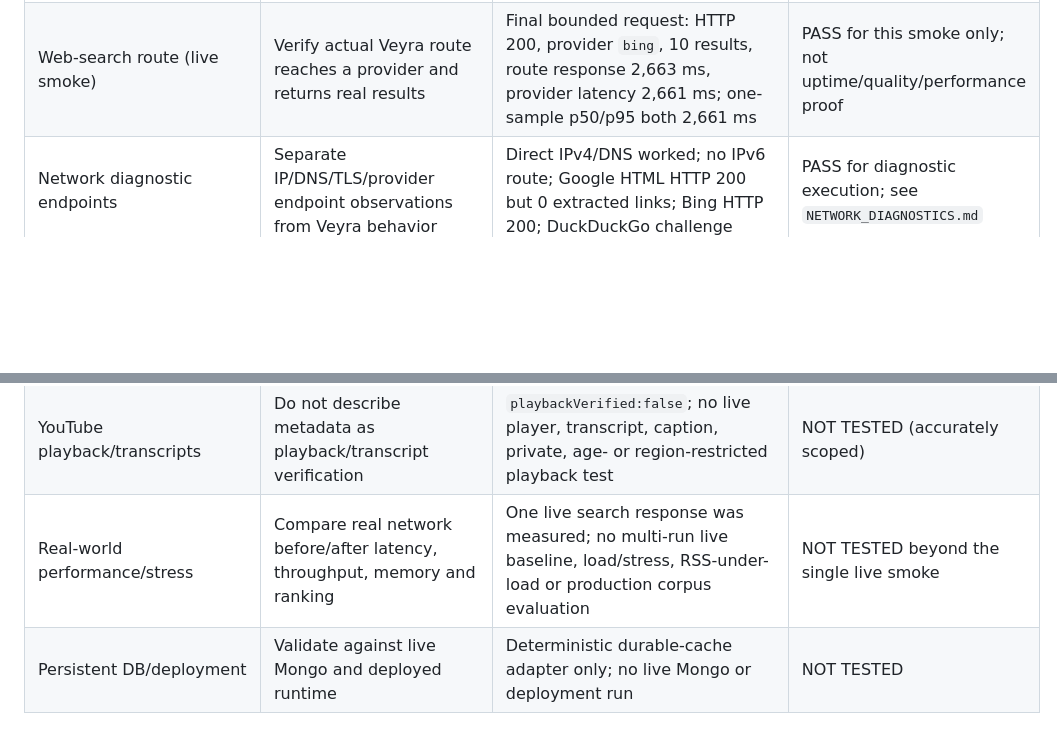
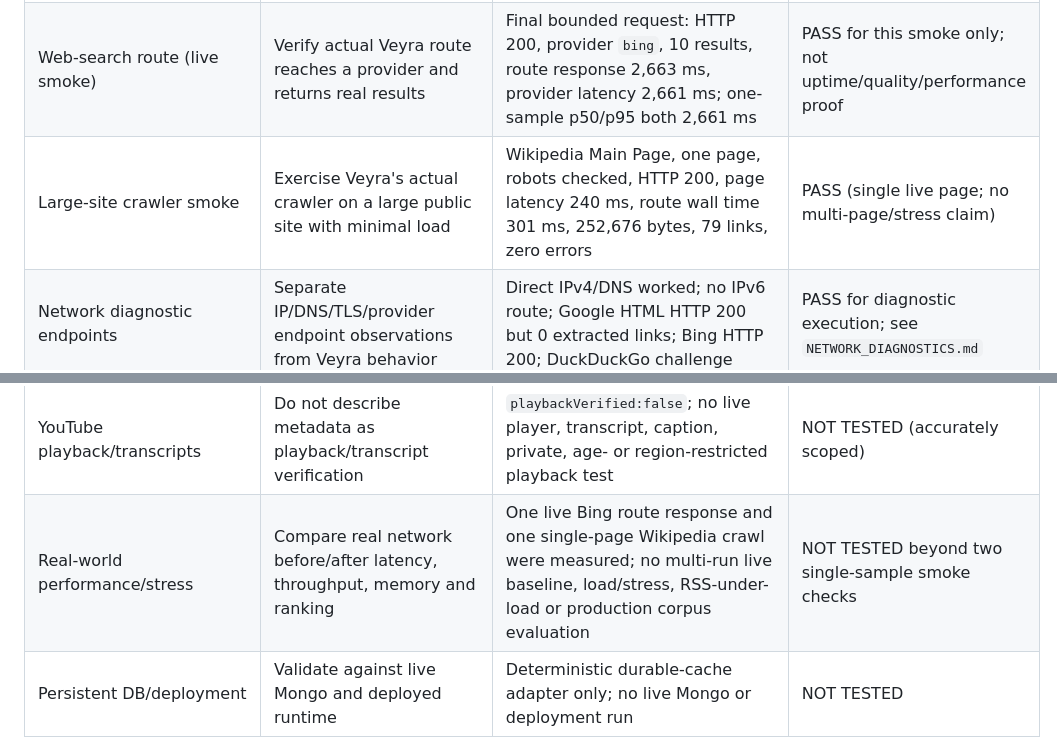
Before and after one commit to HomekidChud/VeyraServer, a Markdown page: CRAWLER_TEST_MATRIX.md, 2 parts joined by grey strips. Drawn GitHub-style; blank space fills up the shorter version.

```diff
--- a/CRAWLER_TEST_MATRIX.md
+++ b/CRAWLER_TEST_MATRIX.md
@@ -30,11 +30,12 @@
 | Local answer route | Actual Express route reuses indexed text without unnecessary external fetch | `/api/search/answer` returned grounded local-index citations; providers, LLM and DB writes disabled | PASS (local HTTP integration) |
 | Web-search route (mock) | Route response contract and provider provenance are wired | `/api/search/web` exercised through Express with a controlled provider seam | PASS (local HTTP integration) |
 | Web-search route (live smoke) | Verify actual Veyra route reaches a provider and returns real results | Final bounded request: HTTP 200, provider `bing`, 10 results, route response 2,663 ms, provider latency 2,661 ms; one-sample p50/p95 both 2,661 ms | PASS for this smoke only; not uptime/quality/performance proof |
+| Large-site crawler smoke | Exercise Veyra's actual crawler on a large public site with minimal load | Wikipedia Main Page, one page, robots checked, HTTP 200, page latency 240 ms, route wall time 301 ms, 252,676 bytes, 79 links, zero errors | PASS (single live page; no multi-page/stress claim) |
 | Network diagnostic endpoints | Separate IP/DNS/TLS/provider endpoint observations from Veyra behavior | Direct IPv4/DNS worked; no IPv6 route; Google HTML HTTP 200 but 0 extracted links; Bing HTTP 200; DuckDuckGo challenge | PASS for diagnostic execution; see `NETWORK_DIAGNOSTICS.md` |
 | YouTube parser and route | Test common video/Shorts URLs and distinguish metadata from playback | Watch, Shorts, live, embed, short-link, mobile, time/playlist and hostile inputs pass; mocked `/api/youtube/resolve` success and disabled-embed routes pass | PASS (mock/local HTTP integration) |
 | Browser opt-in | Ordinary routes must not install/launch Chromium when disabled | `BrowserEngine.ensureBrowser()` rejects when disabled; startup checker only tests executable presence and never installs; route test asserts `CFG.browserEnabled === false` | PASS (code path + test) |
 | YouTube playback/transcripts | Do not describe metadata as playback/transcript verification | `playbackVerified:false`; no live player, transcript, caption, private, age- or region-restricted playback test | NOT TESTED (accurately scoped) |
-| Real-world performance/stress | Compare real network before/after latency, throughput, memory and ranking | One live search response was measured; no multi-run live baseline, load/stress, RSS-under-load or production corpus evaluation | NOT TESTED beyond the single live smoke |
+| Real-world performance/stress | Compare real network before/after latency, throughput, memory and ranking | One live Bing route response and one single-page Wikipedia crawl were measured; no multi-run live baseline, load/stress, RSS-under-load or production corpus evaluation | NOT TESTED beyond two single-sample smoke checks |
 | Persistent DB/deployment | Validate against live Mongo and deployed runtime | Deterministic durable-cache adapter only; no live Mongo or deployment run | NOT TESTED |
 
 **Mock benchmark:** `npm run benchmark:search` runs seven cold-cache comparisons against baseline revision `59286f0150ee7532c44cf141ac5703a0aba99c57`, with three mock providers each delayed 60 ms. Latest output: baseline median/p95-nearest-rank **183.2/190.4 ms**; upgraded **61.6/63 ms**; both made three requests and returned one result. This is a deterministic orchestration measurement, not real network performance.
```
Also changed, not shown: NETWORK_DIAGNOSTICS.md (+2 -0 lines), REGRESSION_REPORT.md (+3 -3 lines).
